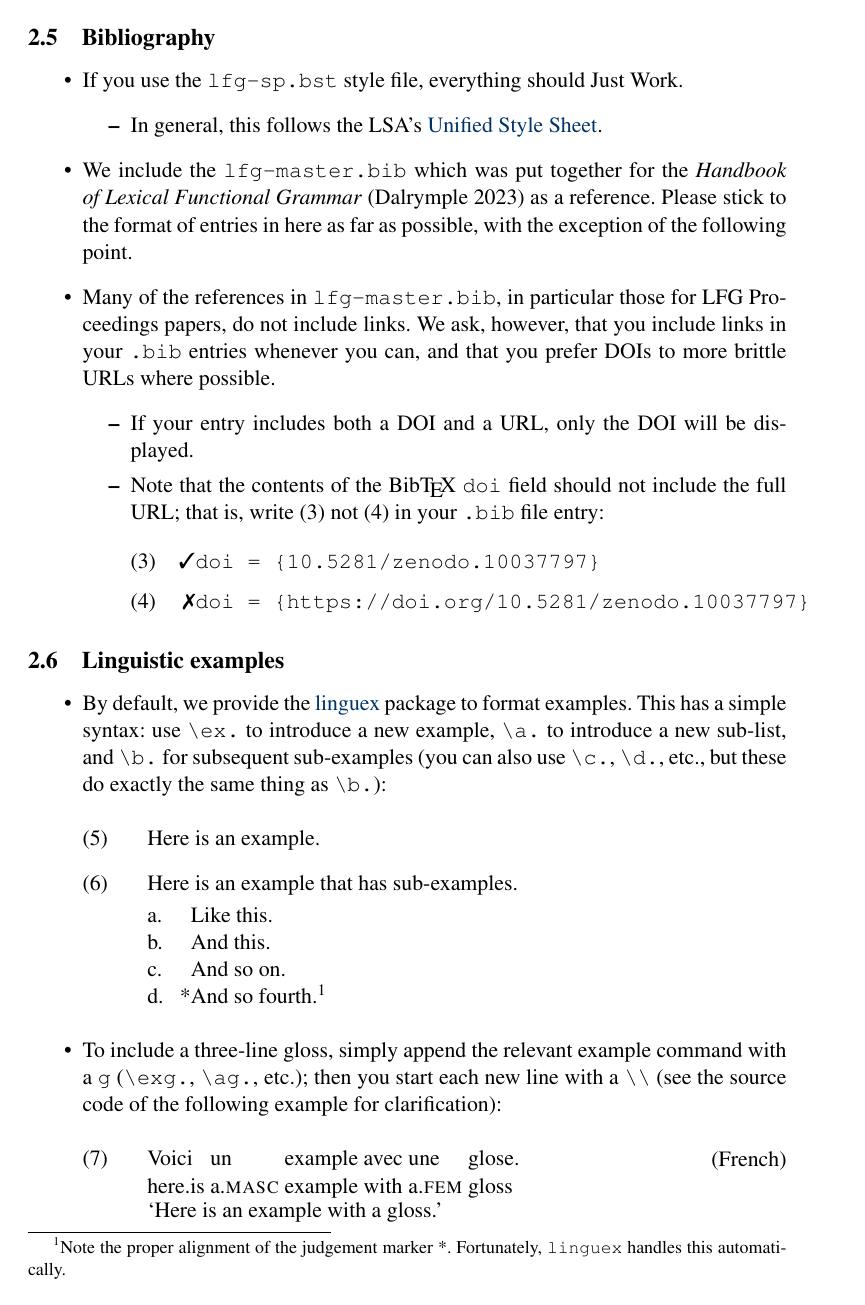
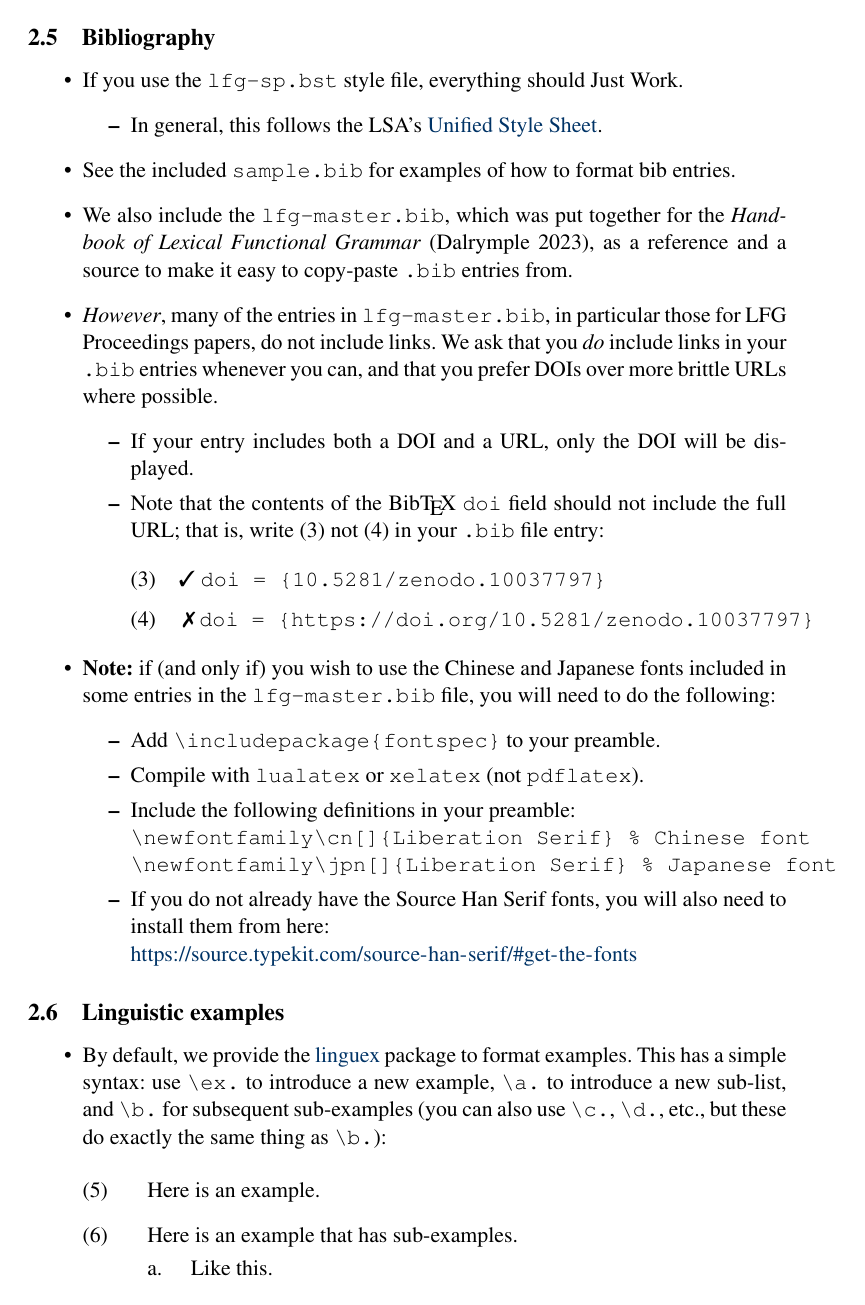
Before and after one commit to lfg-proceedings/lfg-style, a LaTeX document (lfg-proceedings-template.tex): page 3 of 5. Compiled offline with XeLaTeX; a missing font is replaced by an installed copy or a similar font; a LaTeX package or settings file that is missing is left out.

Commit message:
Updated lfg-proceedings-template for 2025

```diff
--- a/lfg-proceedings-template.tex
+++ b/lfg-proceedings-template.tex
@@ -20,8 +20,6 @@
 \newcommand{\badex}{\makebox[0pt][r]{\normalfont\ding{55}\ignorespaces}}
 
 %===========================================================
-
-\usepackage{layouts}
 
 \begin{document}
 \maketitle
@@ -100,15 +99,19 @@ Proceedings, and also as an example\slash template to be used by authors.
                 Style Sheet}.
             \end{itemize}
 
-  \item We include the \verb=lfg-master.bib= which was put together for the
-        \textit{Handbook of Lexical Functional Grammar} \citep{lfg-handbook} as
-        a reference. Please stick to the format of entries in here as far as
-        possible, with the exception of the following point.
+  \item See the included \verb=sample.bib= for examples of how to format bib
+        entries.
 
-  \item Many of the references in \verb=lfg-master.bib=, in particular those for
-        LFG Proceedings papers, do not include links. We ask, however, that you
-        include links in your \verb=.bib= entries whenever you can, and that you
-        prefer DOIs to more brittle URLs where possible.
+  \item We also include the \verb=lfg-master.bib=, which was put together for
+        the \textit{Handbook of Lexical Functional Grammar}
+        \citep{lfg-handbook}, as a reference and a source to make it easy to
+        copy-paste \verb=.bib= entries from.
+
+  \item \emph{However}, many of the entries in \verb=lfg-master.bib=, in
+        particular those for LFG Proceedings papers, do not include links. We
+        ask that you \emph{do} include links in your \verb=.bib= entries
+        whenever you can, and that you prefer DOIs over more brittle URLs where
+        possible.
         \begin{itemize}
           \item If your entry includes both a DOI and a URL, only the DOI will
                 be displayed.
@@ -116,10 +119,23 @@ Proceedings, and also as an example\slash template to be used by authors.
                 include the full URL; that is, write \Next not \NNext in your
                 \verb=.bib= file entry:
 
-                \ex. \goodex\texttt{doi = \{10.5281/zenodo.10037797\}}
+                \ex. \goodex\ \texttt{doi = \{10.5281/zenodo.10037797\}}
 
-                \ex. \badex\texttt{doi = \{https://doi.org/10.5281/zenodo.10037797\}}
+                \ex. \badex\ \texttt{doi = \{https://doi.org/10.5281/zenodo.10037797\}}
 
+        \end{itemize}
+
+  \item \textbf{Note:} if (and only if) you wish to use the Chinese and Japanese
+        fonts included in some entries in the \texttt{lfg-master.bib} file, you
+        will need to do the following:
+        \begin{itemize}
+          \item Add \verb=\includepackage{fontspec}= to your preamble.
+          \item Compile with \texttt{lualatex} or \texttt{xelatex} (not \texttt{pdflatex}).
+          \item Include the following definitions in your preamble:\\
+          \verb=\newfontfamily\cn[]{SourceHanSerifTC} % Chinese font=
+          \verb=\newfontfamily\jpn[]{SourceHanSerifJP} % Japanese font=
+          \item If you do not already have the Source Han Serif fonts, you will also need to install them from here: \\
+          \url{https://source.typekit.com/source-han-serif/#get-the-fonts}
         \end{itemize}
 \end{itemize}
 
@@ -139,10 +155,11 @@ Proceedings, and also as an example\slash template to be used by authors.
         \b. And this.%
         \c. And so on.%
         \b. *And so fourth.\footnote{Note the proper alignment of the judgement
-        marker *. Fortunately, \texttt{linguex} handles this automatically.}
+        marker *. This is handled automatically by \texttt{linguex} for *, \#,
+        and \%.}
 
   \item To include a three-line gloss, simply append the relevant example
-        command with a \verb=g= (\verb=\exg.=, \verb=\ag.=, etc.); then you
+        command with a \verb=g= (\verb=\exg.=, \verb=\ag.=, etc.); then
         start each new line with a \verb=\\= (see the source code of the
         following example for clarification):
 
```
Also changed, not shown: lfg-proceedings-template.pdf, lfg-proceedings-template.tex (3 more changed lines).
